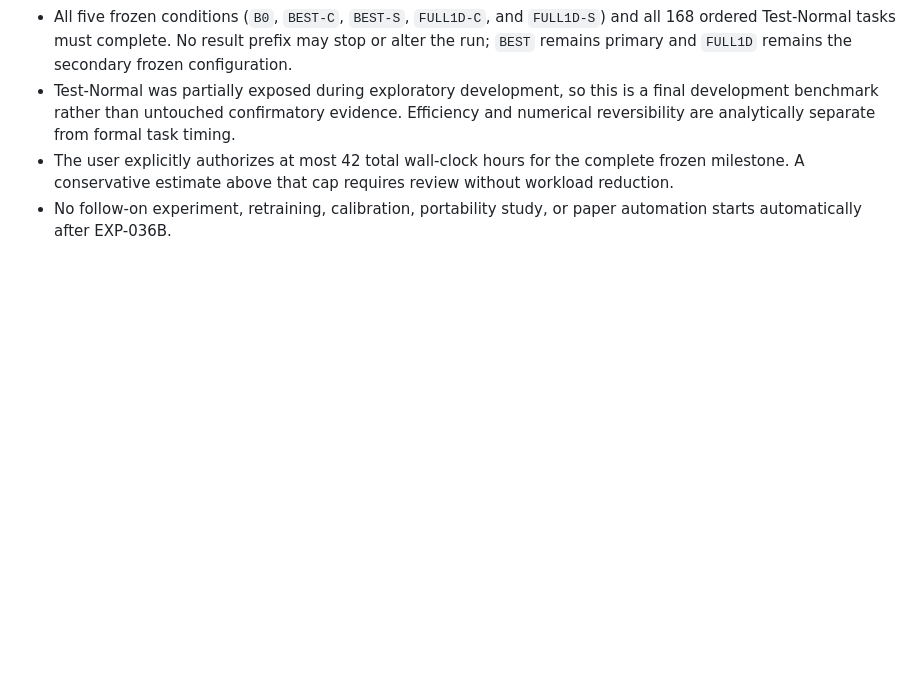
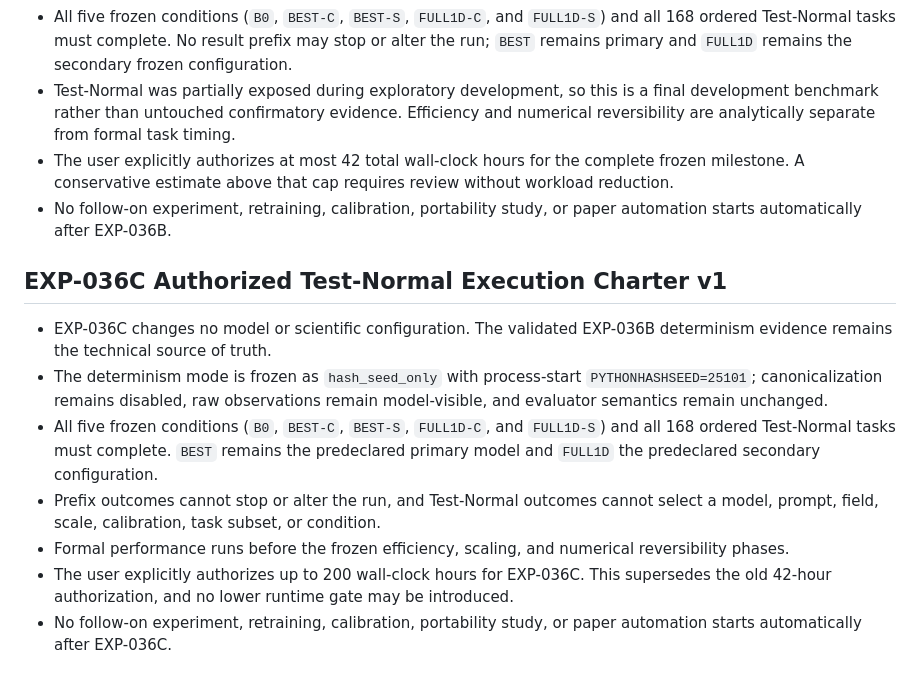
Before and after one commit to BenjaminGump/rcmf-research, a Markdown page: AGENTS.md, the part around the change. Drawn GitHub-style; blank space fills up the shorter version.

```diff
--- a/AGENTS.md
+++ b/AGENTS.md
@@ -385,3 +385,24 @@ sweeps, or ensemble training unless the user explicitly changes this policy.
   review without workload reduction.
 - No follow-on experiment, retraining, calibration, portability study, or
   paper automation starts automatically after EXP-036B.
+
+## EXP-036C Authorized Test-Normal Execution Charter v1
+
+- EXP-036C changes no model or scientific configuration. The validated
+  EXP-036B determinism evidence remains the technical source of truth.
+- The determinism mode is frozen as `hash_seed_only` with process-start
+  `PYTHONHASHSEED=25101`; canonicalization remains disabled, raw observations
+  remain model-visible, and evaluator semantics remain unchanged.
+- All five frozen conditions (`B0`, `BEST-C`, `BEST-S`, `FULL1D-C`, and
+  `FULL1D-S`) and all 168 ordered Test-Normal tasks must complete. `BEST`
+  remains the predeclared primary model and `FULL1D` the predeclared secondary
+  configuration.
+- Prefix outcomes cannot stop or alter the run, and Test-Normal outcomes cannot
+  select a model, prompt, field, scale, calibration, task subset, or condition.
+- Formal performance runs before the frozen efficiency, scaling, and numerical
+  reversibility phases.
+- The user explicitly authorizes up to 200 wall-clock hours for EXP-036C. This
+  supersedes the old 42-hour authorization, and no lower runtime gate may be
+  introduced.
+- No follow-on experiment, retraining, calibration, portability study, or
+  paper automation starts automatically after EXP-036C.
```
Also changed, not shown: research/CURRENT_STATE.md (+30 -0 lines).
